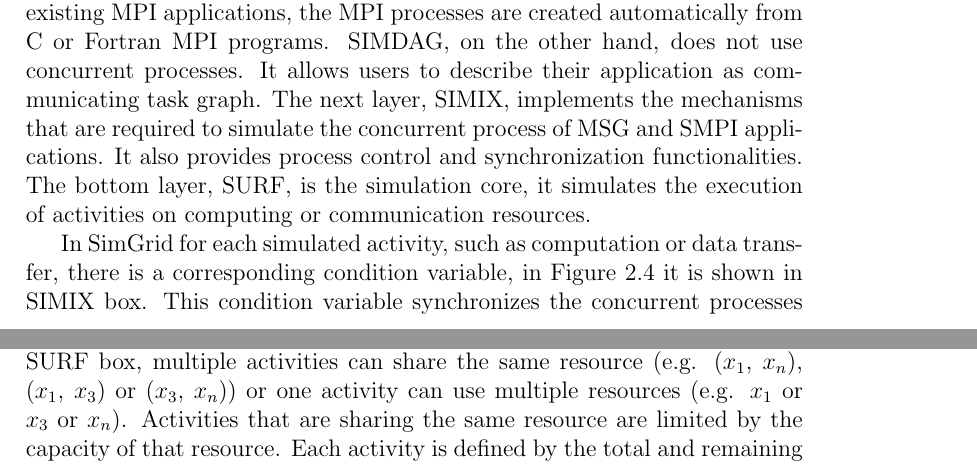
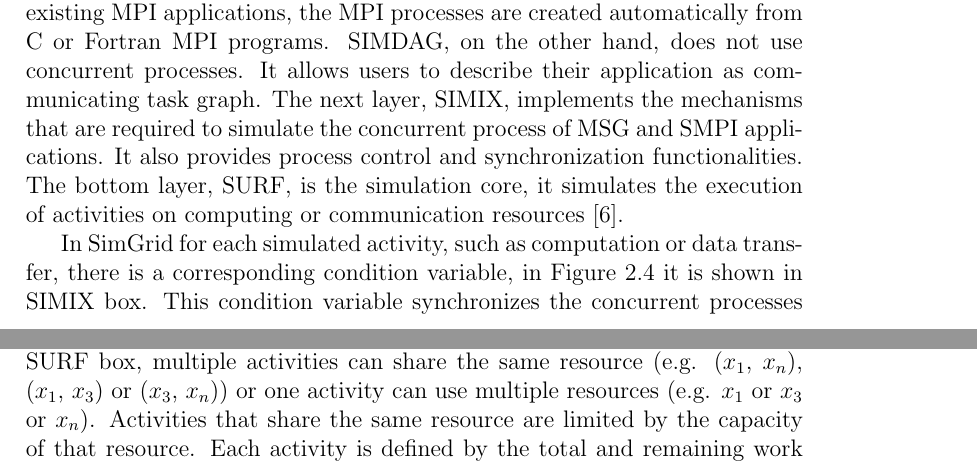
Before and after one commit to betsegawlemma/internship, a LaTeX thesis (t/thesis.tex, which reads t/2background.tex): two parts of pages 12 and 13 of 17, joined at a grey line, cut so that both start at the same text. Compiled offline with pdfLaTeX; a LaTeX package or settings file that is missing is left out.

Commit message:
Week 3 March

```diff
--- a/t/2background.tex
+++ b/t/2background.tex
@@ -70,7 +70,7 @@
 P_{switch} = P_{chassis} + numlinecards \times P_{linecard}  + \sum_{rate=min}^{max} numports_{rate} \times P_{rate} \times utilizationFactor
 \end{equation}
 \section{SimGrid}
-Figure~\ref{fig:SimGrid} shows the structure of SimGrid and how its core works. The top three components are the APIs that users can use to develop their simulation. Both MSG and SMPI are used to specify simulated applications as concurrent processes. The difference is that using MSG, users can simulate any arbitrary application, whereas, using SMPI users can simulating existing MPI applications, the MPI processes are created automatically from C or Fortran MPI programs. SIMDAG, on the other hand, does not use concurrent processes. It allows users to describe their application as communicating task graph. The next layer, SIMIX, implements the mechanisms that are required to simulate the concurrent process of MSG and SMPI applications. It also provides process control and synchronization functionalities. The bottom layer, SURF, is the simulation core, it simulates the execution of activities on computing or communication resources.
+Figure~\ref{fig:SimGrid} shows the structure of SimGrid and how its core works. The top three components are the APIs that users can use to develop their simulation. Both MSG and SMPI are used to specify simulated applications as concurrent processes. The difference is that using MSG, users can simulate any arbitrary application, whereas, using SMPI users can simulating existing MPI applications, the MPI processes are created automatically from C or Fortran MPI programs. SIMDAG, on the other hand, does not use concurrent processes. It allows users to describe their application as communicating task graph. The next layer, SIMIX, implements the mechanisms that are required to simulate the concurrent process of MSG and SMPI applications. It also provides process control and synchronization functionalities. The bottom layer, SURF, is the simulation core, it simulates the execution of activities on computing or communication resources \cite{DBLP:journals/jpdc/CasanovaGLQS14}.
 
 \begin{figure}[ht]
 	\begin{center}
@@ -80,4 +80,4 @@
 	\end{center}
 \end{figure}
 
-In SimGrid for each simulated activity, such as computation or data transfer, there is a corresponding condition variable, in Figure~\ref{fig:SimGrid} it is shown in SIMIX box. This condition variable synchronizes the concurrent processes of the simulated applications. The computing (\($$P_{x}$$\)) and the communication (\($$L_{x}$$\)) resources are shown on the bottom-right side of the figure. Computing resources are defined in terms of computing power, whereas, communication resources are defined in terms of bandwidth and latency. As shown in the SURF box, multiple activities can share the same resource (e.g. (\($$x_{1}$$\), \($$x_{n}$$\)), (\($$x_{1}$$\), \($$x_{3}$$\)) or (\($$x_{3}$$\), \($$x_{n}$$\))) or one activity can use multiple resources (e.g. \($$x_{1}$$\) or \($$x_{3}$$\) or  \($$x_{n}$$\)). Activities that are sharing the same resource are limited by the capacity of that resource. Each activity is defined by the total and remaining work to be executed. When the work complete, it signals the corresponding component in the upper layer.
+In SimGrid for each simulated activity, such as computation or data transfer, there is a corresponding condition variable, in Figure~\ref{fig:SimGrid} it is shown in SIMIX box. This condition variable synchronizes the concurrent processes of the simulated applications. The computing (\($$P_{x}$$\)) and the communication (\($$L_{x}$$\)) resources are shown on the bottom-right side of the figure. Computing resources are defined in terms of computing power, whereas, communication resources are defined in terms of bandwidth and latency. As shown in the SURF box, multiple activities can share the same resource (e.g. (\($$x_{1}$$\), \($$x_{n}$$\)), (\($$x_{1}$$\), \($$x_{3}$$\)) or (\($$x_{3}$$\), \($$x_{n}$$\))) or one activity can use multiple resources (e.g. \($$x_{1}$$\) or \($$x_{3}$$\) or  \($$x_{n}$$\)). Activities that share the same resource are limited by the capacity of that resource. Each activity is defined by the total and remaining work to be executed. When the work associated with the activity completes, the corresponding upper layer components receive a notification signal \cite{DBLP:journals/jpdc/CasanovaGLQS14}.
```
Also changed, not shown: t/thesis.pdf, 3 other files.
